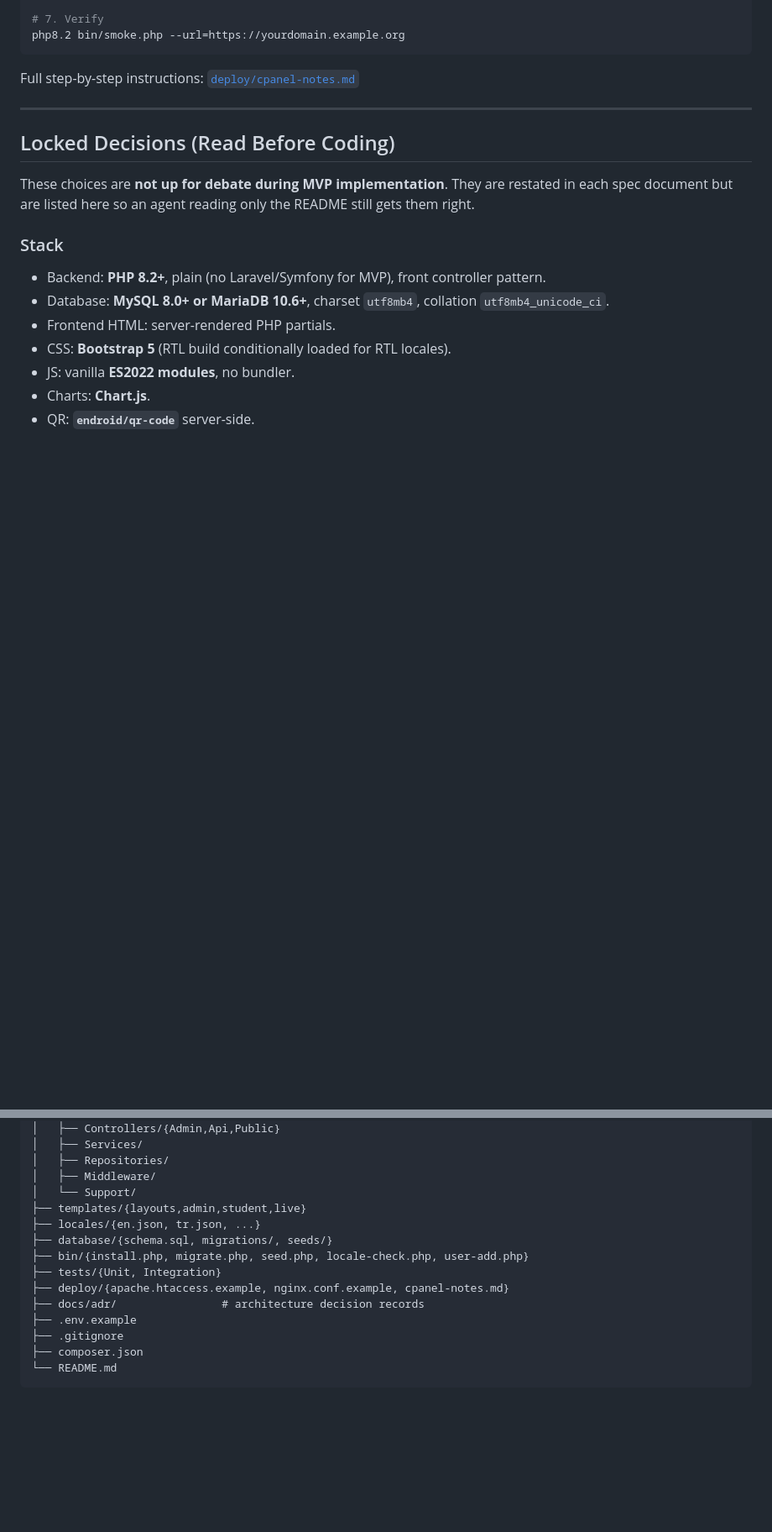
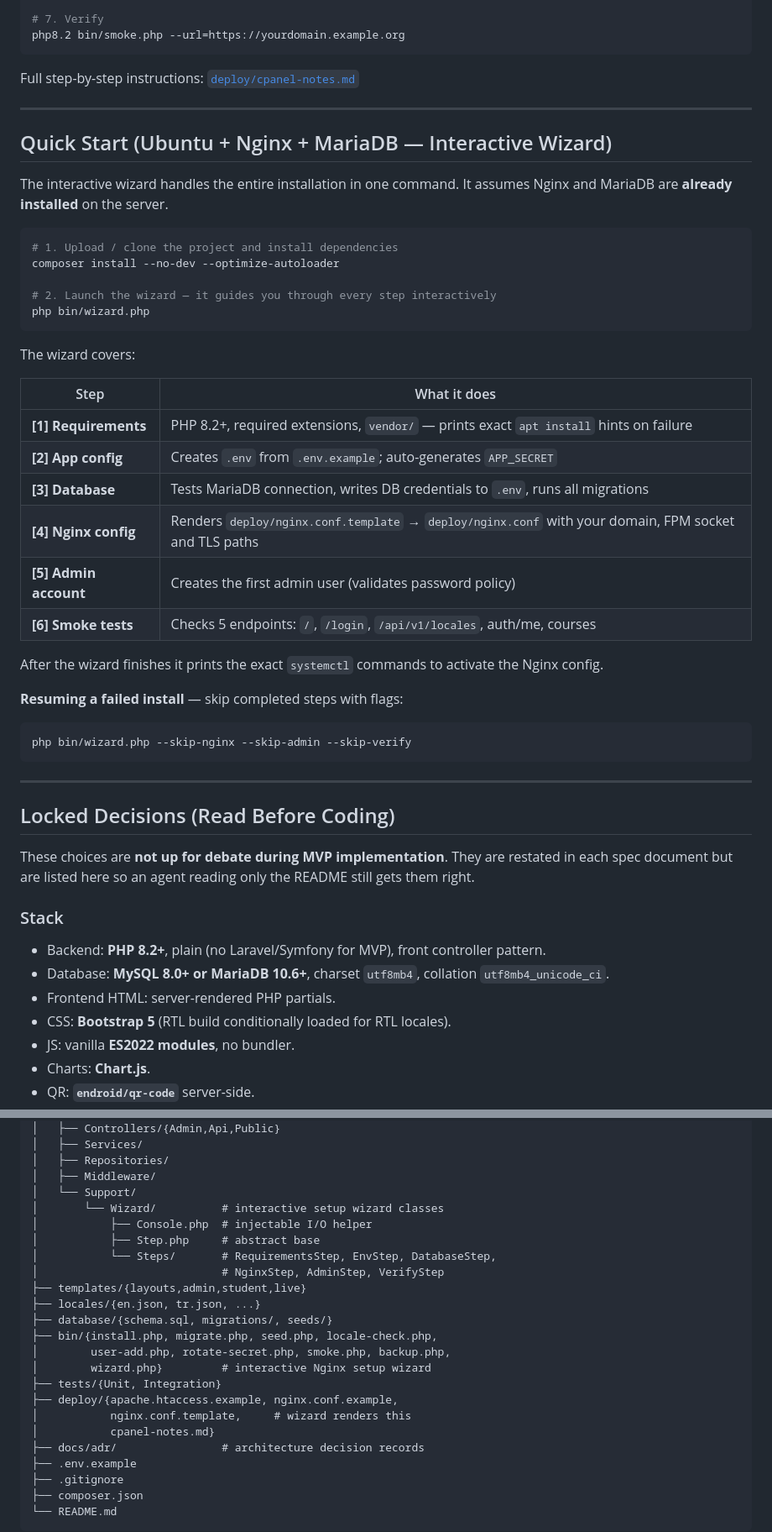
Before and after one commit to bmdersleri/eduQR, a Markdown page: README.md, 2 parts joined by grey strips. Shown at 84% size. Drawn GitHub-style; blank space fills up the shorter version.

Commit message:
docs: update README with Nginx wizard quick-start and folder layout
- Add "Quick Start (Ubuntu + Nginx + MariaDB)" section explaining
  bin/wizard.php, its 6 steps, step-skip flags, and the wizard table
- Update Folder Layout: Support/Wizard/ tree, full bin/ list
  (rotate-secret, smoke, backup, wizard), deploy/nginx.conf.template

Co-Authored-By: Claude Sonnet 4.6 <noreply@anthropic.com>

````diff
--- a/README.md
+++ b/README.md
@@ -82,6 +82,40 @@ php8.2 bin/smoke.php --url=https://yourdomain.example.org
 ```
 
 Full step-by-step instructions: [`deploy/cpanel-notes.md`](./deploy/cpanel-notes.md)
+
+---
+
+## Quick Start (Ubuntu + Nginx + MariaDB — Interactive Wizard)
+
+The interactive wizard handles the entire installation in one command.
+It assumes Nginx and MariaDB are **already installed** on the server.
+
+```bash
+# 1. Upload / clone the project and install dependencies
+composer install --no-dev --optimize-autoloader
+
+# 2. Launch the wizard — it guides you through every step interactively
+php bin/wizard.php
+```
+
+The wizard covers:
+
+| Step | What it does |
+| --- | --- |
+| **[1] Requirements** | PHP 8.2+, required extensions, `vendor/` — prints exact `apt install` hints on failure |
+| **[2] App config** | Creates `.env` from `.env.example`; auto-generates `APP_SECRET` |
+| **[3] Database** | Tests MariaDB connection, writes DB credentials to `.env`, runs all migrations |
+| **[4] Nginx config** | Renders `deploy/nginx.conf.template` → `deploy/nginx.conf` with your domain, FPM socket and TLS paths |
+| **[5] Admin account** | Creates the first admin user (validates password policy) |
+| **[6] Smoke tests** | Checks 5 endpoints: `/`, `/login`, `/api/v1/locales`, auth/me, courses |
+
+After the wizard finishes it prints the exact `systemctl` commands to activate the Nginx config.
+
+**Resuming a failed install** — skip completed steps with flags:
+
+```bash
+php bin/wizard.php --skip-nginx --skip-admin --skip-verify
+```
 
 ---
 
@@ -228,12 +262,21 @@ eduqr/
 │   ├── Repositories/
 │   ├── Middleware/
 │   └── Support/
+│       └── Wizard/          # interactive setup wizard classes
+│           ├── Console.php  # injectable I/O helper
+│           ├── Step.php     # abstract base
+│           └── Steps/       # RequirementsStep, EnvStep, DatabaseStep,
+│                            # NginxStep, AdminStep, VerifyStep
 ├── templates/{layouts,admin,student,live}
 ├── locales/{en.json, tr.json, ...}
 ├── database/{schema.sql, migrations/, seeds/}
-├── bin/{install.php, migrate.php, seed.php, locale-check.php, user-add.php}
+├── bin/{install.php, migrate.php, seed.php, locale-check.php,
+│        user-add.php, rotate-secret.php, smoke.php, backup.php,
+│        wizard.php}         # interactive Nginx setup wizard
 ├── tests/{Unit, Integration}
-├── deploy/{apache.htaccess.example, nginx.conf.example, cpanel-notes.md}
+├── deploy/{apache.htaccess.example, nginx.conf.example,
+│           nginx.conf.template,     # wizard renders this
+│           cpanel-notes.md}
 ├── docs/adr/                # architecture decision records
 ├── .env.example
 ├── .gitignore
````
